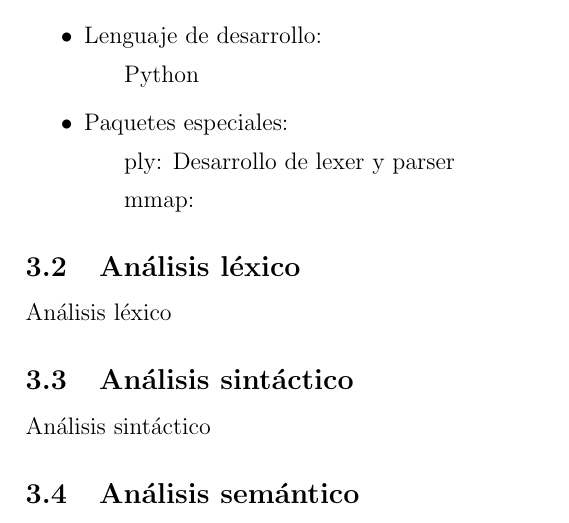
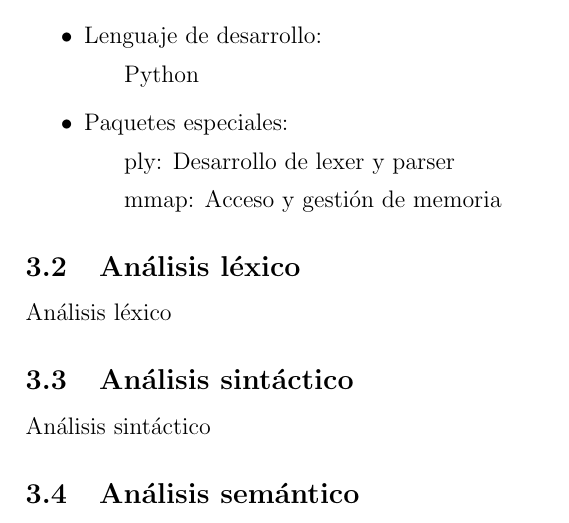
Before and after one commit to davidha99/espy, a LaTeX document (Documentation/Latex/ProyectoFinal.tex): part of page 5 of 12, cut so that both start at the same text. Compiled offline with pdfLaTeX.

Commit message:
Small Updates

```diff
--- a/Documentation/Latex/ProyectoFinal.tex
+++ b/Documentation/Latex/ProyectoFinal.tex
@@ -68,7 +68,7 @@
 				\subitem Python
 			\item Paquetes especiales:
 				\subitem ply: Desarrollo de lexer y parser
-				\subitem mmap:
+				\subitem mmap: Acceso y gestión de memoria
 		\end{itemize}
 	\subsection{Análisis léxico}
 	Análisis léxico
```
